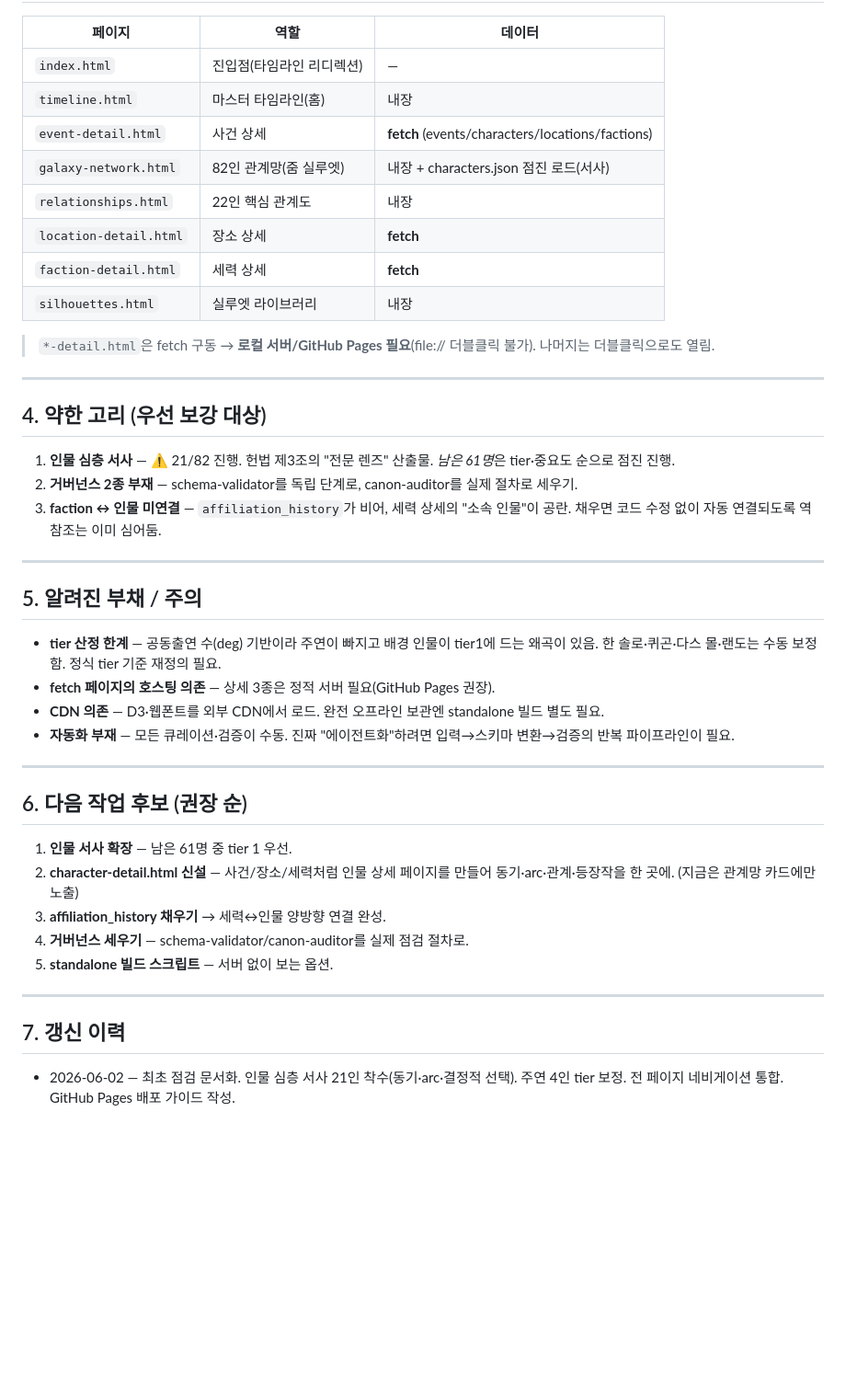
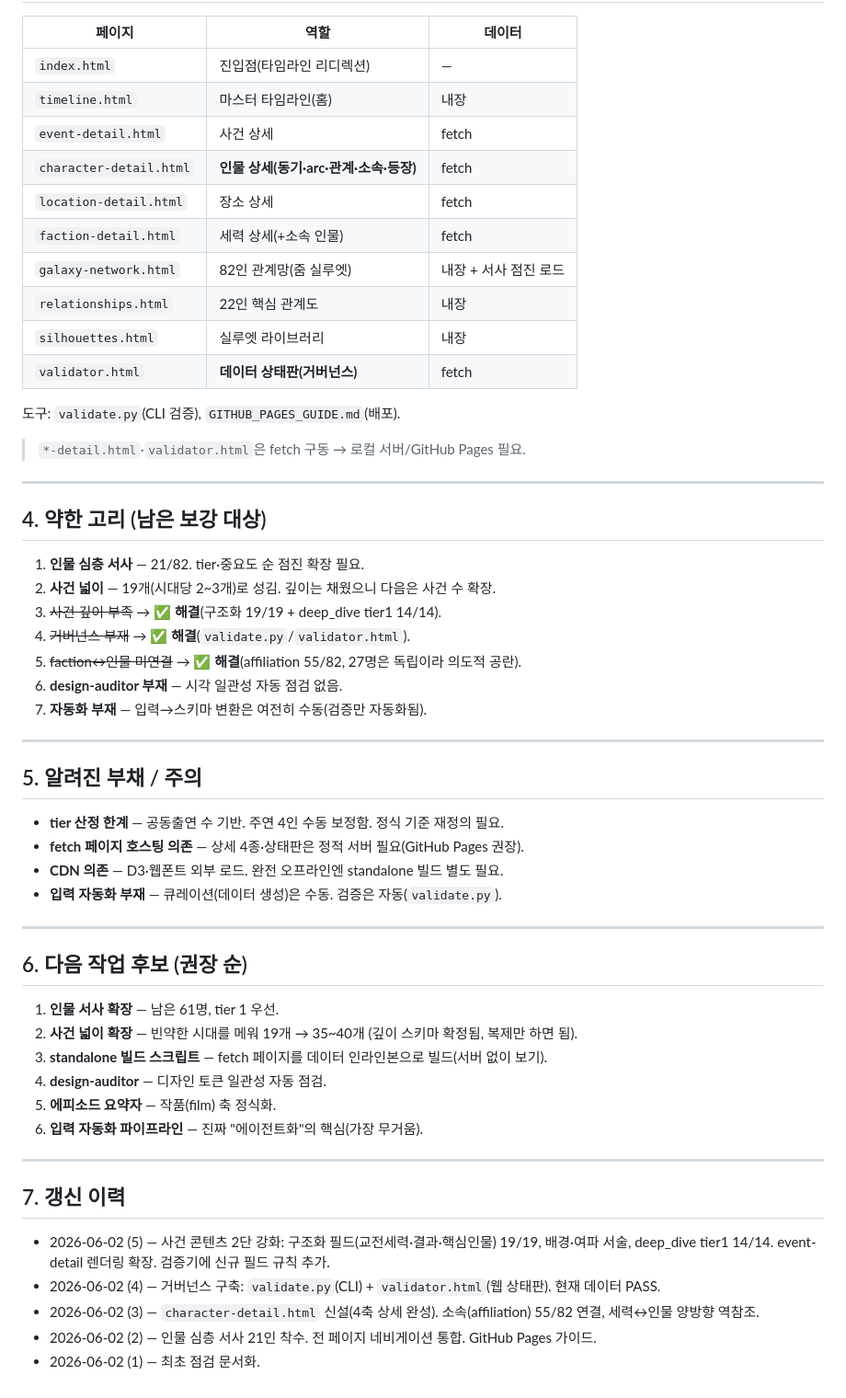
Before and after one commit to cwoneday/starwars-archive, a Markdown page: PROJECT_STATUS.md, the part around one of its changes. Shown at 92% size. GitHub-like rendering; blank space fills up the shorter version.

```diff
--- a/PROJECT_STATUS.md
+++ b/PROJECT_STATUS.md
@@ -69,45 +68,56 @@
 | --- | --- | --- |
 | `index.html` | 진입점(타임라인 리디렉션) | — |
 | `timeline.html` | 마스터 타임라인(홈) | 내장 |
-| `event-detail.html` | 사건 상세 | **fetch** (events/characters/locations/factions) |
-| `galaxy-network.html` | 82인 관계망(줌 실루엣) | 내장 + characters.json 점진 로드(서사) |
+| `event-detail.html` | 사건 상세 | fetch |
+| `character-detail.html` | **인물 상세(동기·arc·관계·소속·등장)** | fetch |
+| `location-detail.html` | 장소 상세 | fetch |
+| `faction-detail.html` | 세력 상세(+소속 인물) | fetch |
+| `galaxy-network.html` | 82인 관계망(줌 실루엣) | 내장 + 서사 점진 로드 |
 | `relationships.html` | 22인 핵심 관계도 | 내장 |
-| `location-detail.html` | 장소 상세 | **fetch** |
-| `faction-detail.html` | 세력 상세 | **fetch** |
 | `silhouettes.html` | 실루엣 라이브러리 | 내장 |
+| `validator.html` | **데이터 상태판(거버넌스)** | fetch |
 
-> `*-detail.html`은 fetch 구동 → **로컬 서버/GitHub Pages 필요**(file:// 더블클릭 불가).
-> 나머지는 더블클릭으로도 열림.
+도구: `validate.py`(CLI 검증), `GITHUB_PAGES_GUIDE.md`(배포).
+> `*-detail.html`·`validator.html`은 fetch 구동 → 로컬 서버/GitHub Pages 필요.
 
 ---
 
-## 4. 약한 고리 (우선 보강 대상)
+## 4. 약한 고리 (남은 보강 대상)
 
-1. **인물 심층 서사** — ⚠️ 21/82 진행. 헌법 제3조의 "전문 렌즈" 산출물. *남은 61명*은 tier·중요도 순으로 점진 진행.
-2. **거버넌스 2종 부재** — schema-validator를 독립 단계로, canon-auditor를 실제 절차로 세우기.
-3. **faction ↔ 인물 미연결** — `affiliation_history`가 비어, 세력 상세의 "소속 인물"이 공란. 채우면 코드 수정 없이 자동 연결되도록 역참조는 이미 심어둠.
+1. **인물 심층 서사** — 21/82. tier·중요도 순 점진 확장 필요.
+2. **사건 넓이** — 19개(시대당 2~3개)로 성김. 깊이는 채웠으니 다음은 사건 수 확장.
+3. ~~사건 깊이 부족~~ → ✅ **해결**(구조화 19/19 + deep_dive tier1 14/14).
+4. ~~거버넌스 부재~~ → ✅ **해결**(`validate.py`/`validator.html`).
+5. ~~faction↔인물 미연결~~ → ✅ **해결**(affiliation 55/82, 27명은 독립이라 의도적 공란).
+6. **design-auditor 부재** — 시각 일관성 자동 점검 없음.
+7. **자동화 부재** — 입력→스키마 변환은 여전히 수동(검증만 자동화됨).
 
 ---
 
 ## 5. 알려진 부채 / 주의
 
-- **tier 산정 한계** — 공동출연 수(deg) 기반이라 주연이 빠지고 배경 인물이 tier1에 드는 왜곡이 있음. 한 솔로·퀴곤·다스 몰·랜도는 수동 보정함. 정식 tier 기준 재정의 필요.
-- **fetch 페이지의 호스팅 의존** — 상세 3종은 정적 서버 필요(GitHub Pages 권장).
-- **CDN 의존** — D3·웹폰트를 외부 CDN에서 로드. 완전 오프라인 보관엔 standalone 빌드 별도 필요.
-- **자동화 부재** — 모든 큐레이션·검증이 수동. 진짜 "에이전트화"하려면 입력→스키마 변환→검증의 반복 파이프라인이 필요.
+- **tier 산정 한계** — 공동출연 수 기반. 주연 4인 수동 보정함. 정식 기준 재정의 필요.
+- **fetch 페이지 호스팅 의존** — 상세 4종·상태판은 정적 서버 필요(GitHub Pages 권장).
+- **CDN 의존** — D3·웹폰트 외부 로드. 완전 오프라인엔 standalone 빌드 별도 필요.
+- **입력 자동화 부재** — 큐레이션(데이터 생성)은 수동. 검증은 자동(`validate.py`).
 
 ---
 
 ## 6. 다음 작업 후보 (권장 순)
 
-1. **인물 서사 확장** — 남은 61명 중 tier 1 우선.
-2. **character-detail.html 신설** — 사건/장소/세력처럼 인물 상세 페이지를 만들어 동기·arc·관계·등장작을 한 곳에. (지금은 관계망 카드에만 노출)
-3. **affiliation_history 채우기** → 세력↔인물 양방향 연결 완성.
-4. **거버넌스 세우기** — schema-validator/canon-auditor를 실제 점검 절차로.
-5. **standalone 빌드 스크립트** — 서버 없이 보는 옵션.
+1. **인물 서사 확장** — 남은 61명, tier 1 우선.
+2. **사건 넓이 확장** — 빈약한 시대를 메워 19개 → 35~40개 (깊이 스키마 확정됨, 복제만 하면 됨).
+3. **standalone 빌드 스크립트** — fetch 페이지를 데이터 인라인본으로 빌드(서버 없이 보기).
+4. **design-auditor** — 디자인 토큰 일관성 자동 점검.
+5. **에피소드 요약자** — 작품(film) 축 정식화.
+6. **입력 자동화 파이프라인** — 진짜 "에이전트화"의 핵심(가장 무거움).
 
 ---
 
 ## 7. 갱신 이력
 
-- 2026-06-02 — 최초 점검 문서화. 인물 심층 서사 21인 착수(동기·arc·결정적 선택). 주연 4인 tier 보정. 전 페이지 네비게이션 통합. GitHub Pages 배포 가이드 작성.
+- 2026-06-02 (5) — 사건 콘텐츠 2단 강화: 구조화 필드(교전세력·결과·핵심인물) 19/19, 배경·여파 서술, deep_dive tier1 14/14. event-detail 렌더링 확장. 검증기에 신규 필드 규칙 추가.
+- 2026-06-02 (4) — 거버넌스 구축: `validate.py`(CLI) + `validator.html`(웹 상태판). 현재 데이터 PASS.
+- 2026-06-02 (3) — `character-detail.html` 신설(4축 상세 완성). 소속(affiliation) 55/82 연결, 세력↔인물 양방향 역참조.
+- 2026-06-02 (2) — 인물 심층 서사 21인 착수. 전 페이지 네비게이션 통합. GitHub Pages 가이드.
+- 2026-06-02 (1) — 최초 점검 문서화.
```
Also changed, not shown: other parts of PROJECT_STATUS.md (+27 -28 lines).
